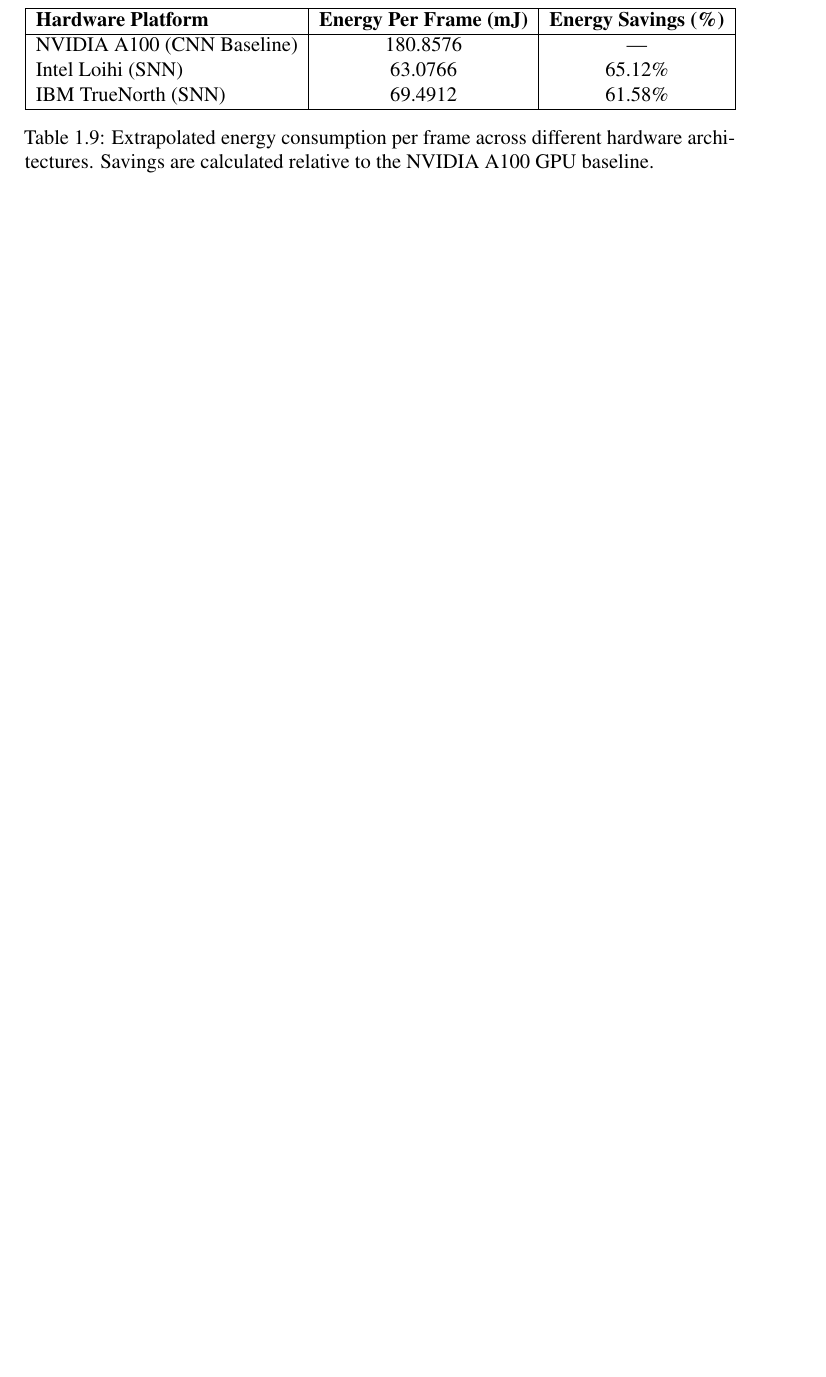
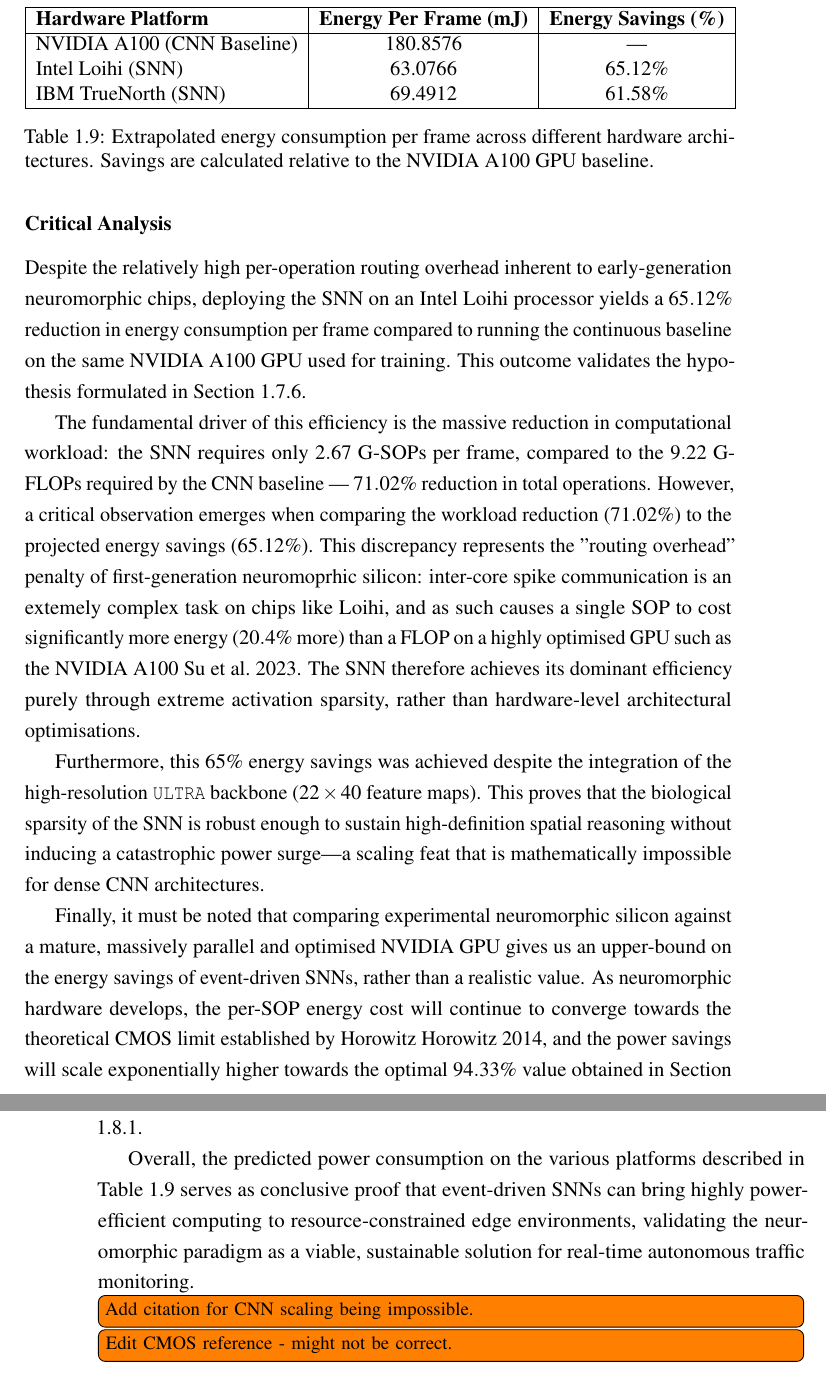
Before and after one commit to VP1606/DNX_Report, a LaTeX thesis (report/report.tex, which reads report/chapter_3/3_8_sections/theoretical_energy.tex): part of page 58 of 61 before the commit and two parts of pages 58 and 59 of 62 after it, the two joined at a grey line, cut so that both start at the same text, the shorter picture padded with empty space. Compiled offline with pdfLaTeX; a LaTeX package or settings file that is missing is left out.

Commit message:
Added theoretical energy saving results.

```diff
--- a/report/chapter_3/3_8_sections/theoretical_energy.tex
+++ b/report/chapter_3/3_8_sections/theoretical_energy.tex
@@ -19,4 +19,22 @@
 \label{tab:hardware_extrapolation}
 \end{table}
 
-% Despite the relatively high per-operation routing overhead inherent to early-generation neuromorphic chips, deploying the \gls{snn} on an Intel Loihi processor yields a $65.12\%$ reduction in energy consumption per frame compared to running the continuous baseline on a high-performance NVIDIA A100 GPU. This confirms that event-driven \glspl{snn} provide a highly efficient deployment pathway for autonomous automotive perception systems at the edge.
+\subsubsection*{Critical Analysis}
+
+Despite the relatively high per-operation routing overhead inherent to early-generation neuromorphic chips, deploying the \gls{snn} on an Intel Loihi processor yields a $65.12\%$ reduction in energy consumption per frame compared to running the continuous baseline on the same NVIDIA A100 GPU used for training. This outcome validates the hypothesis formulated in Section \ref{subsubsec:energy_hypothesis}.
+
+The fundamental driver of this efficiency is the massive reduction in computational workload: the \gls{snn} requires only $2.67$ G-\glspl{sop} per frame, compared to the $9.22$ G-\glspl{flop} required by the \gls{cnn} baseline --- $71.02\%$ reduction in total operations.
+However, a critical observation emerges when comparing the workload reduction ($71.02\%$) to the projected energy savings ($65.12\%$).
+This discrepancy represents the "routing overhead" penalty of first-generation neuromoprhic silicon: inter-core spike communication is an extemely complex task on chips like Loihi, and as such causes
+a single \gls{sop} to cost significantly more energy ($20.4\%$ more) than a \gls{flop} on a highly optimised \gls{gpu} such as the NVIDIA A100 \cite{su2023coreinterfaceoptimizationmulticore}.
+The \gls{snn} therefore achieves its dominant efficiency purely through extreme activation sparsity, rather than hardware-level architectural optimisations.
+
+Furthermore, this 65\% energy savings was achieved despite the integration of the high-resolution \texttt{ULTRA} backbone ($22 \times 40$ feature maps). This proves that the biological sparsity of the \gls{snn} is robust enough to sustain high-definition spatial reasoning without inducing a catastrophic power surge---a scaling feat that is mathematically impossible for dense \gls{cnn} architectures.
+
+Finally, it must be noted that comparing experimental neuromorphic silicon against a mature, massively parallel and optimised NVIDIA \gls{gpu} gives us an upper-bound on the energy savings of event-driven \glspl{snn}, rather than a realistic value.
+As neuromorphic hardware develops, the per-\gls{sop} energy cost will continue to converge towards the theoretical CMOS limit established by Horowitz \cite{horowitz20141}, and the power savings will scale exponentially higher towards the optimal $94.33\%$ value obtained in Section \ref{subsubsec:mean_energy_savings}.
+
+Overall, the predicted power consumption on the various platforms described in Table \ref{tab:hardware_extrapolation} serves as conclusive proof that event-driven \glspl{snn} can bring highly power-efficient computing to resource-constrained edge environments, validating the neuromorphic paradigm as a viable, sustainable solution for real-time autonomous traffic monitoring.
+
+\todo[inline]{Add citation for CNN scaling being impossible.}
+\todo[inline]{Edit CMOS reference - might not be correct.}
```
Also changed, not shown: report/chapter_3/3_7_sections/energy_consumption.tex (+1 -0 lines), report/chapter_3/3_8_sections/dynamic_power.tex (+1 -0 lines), report/references.bib (+10 -0 lines), report/report.pdf, report/chapter_3/3_8_sections/theoretical_energy.tex (2 more changed lines).
